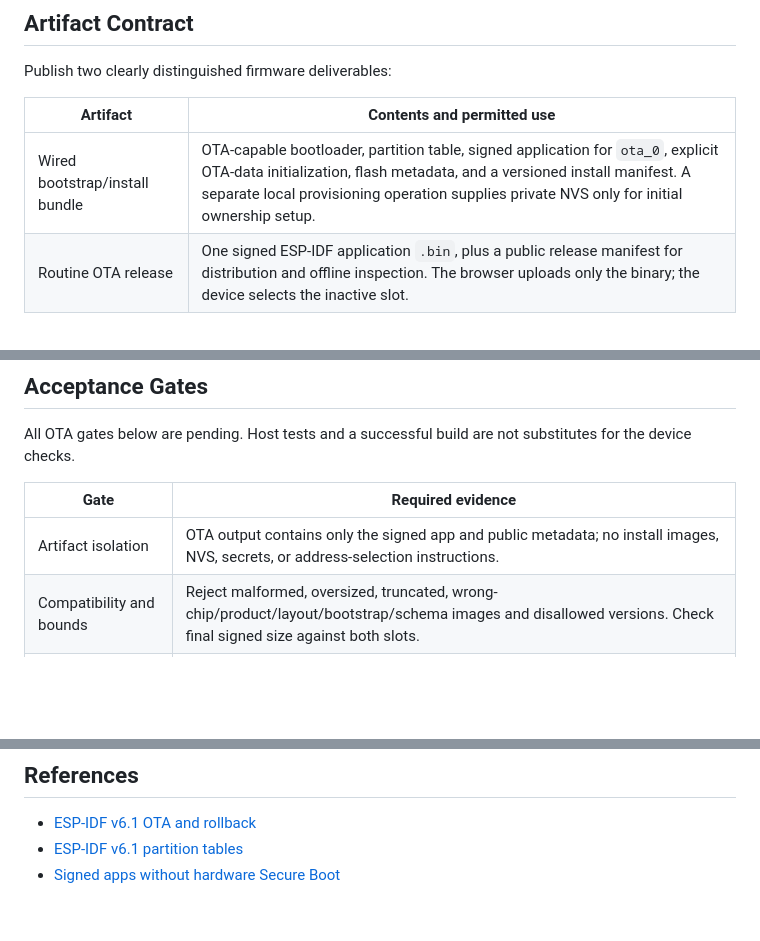
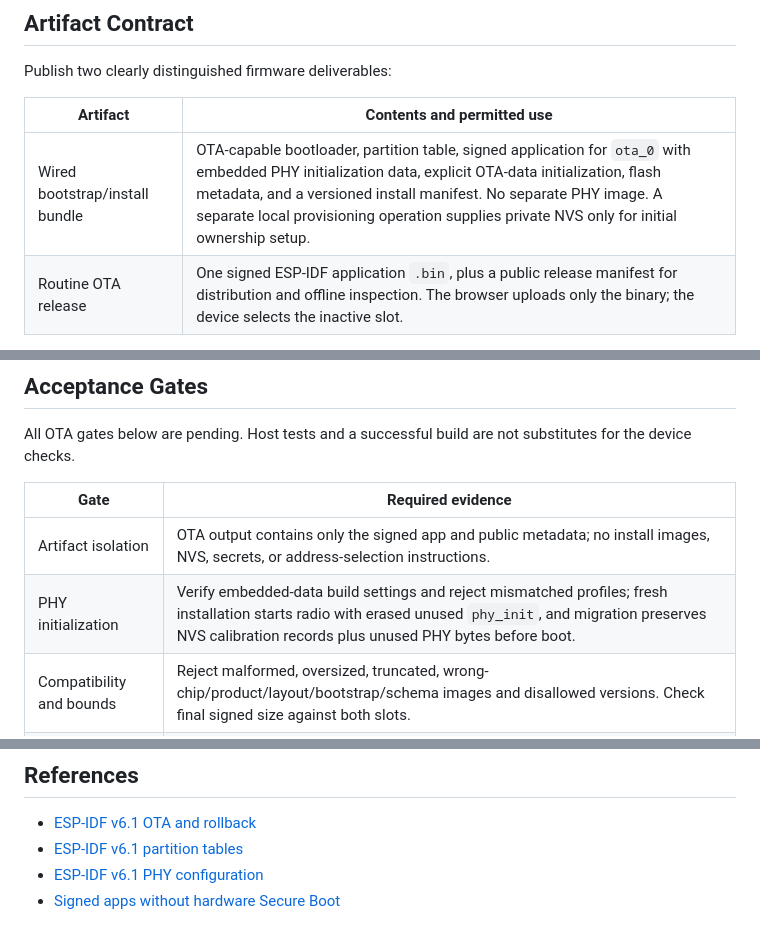
Before and after one commit to AaronWangTT/remote-keyboard-connector, a Markdown page: docs/ota-proposal.md, 3 parts joined by grey strips. Rendered like a GitHub page; blank space fills up the shorter version.

```diff
--- a/docs/ota-proposal.md
+++ b/docs/ota-proposal.md
@@ -94,7 +111,7 @@ Publish two clearly distinguished firmware deliverables:
 
 | Artifact | Contents and permitted use |
 | --- | --- |
-| Wired bootstrap/install bundle | OTA-capable bootloader, partition table, signed application for `ota_0`, explicit OTA-data initialization, flash metadata, and a versioned install manifest. A separate local provisioning operation supplies private NVS only for initial ownership setup. |
+| Wired bootstrap/install bundle | OTA-capable bootloader, partition table, signed application for `ota_0` with embedded PHY initialization data, explicit OTA-data initialization, flash metadata, and a versioned install manifest. No separate PHY image. A separate local provisioning operation supplies private NVS only for initial ownership setup. |
 | Routine OTA release | One signed ESP-IDF application `.bin`, plus a public release manifest for distribution and offline inspection. The browser uploads only the binary; the device selects the inactive slot. |
 
 The OTA artifact must not contain bootloader, partition-table, OTA-data, NVS,
@@ -311,6 +334,7 @@ substitutes for the device checks.
 | Gate | Required evidence |
 | --- | --- |
 | Artifact isolation | OTA output contains only the signed app and public metadata; no install images, NVS, secrets, or address-selection instructions. |
+| PHY initialization | Verify embedded-data build settings and reject mismatched profiles; fresh installation starts radio with erased unused `phy_init`, and migration preserves NVS calibration records plus unused PHY bytes before boot. |
 | Compatibility and bounds | Reject malformed, oversized, truncated, wrong-chip/product/layout/bootstrap/schema images and disallowed versions. Check final signed size against both slots. |
 | Authenticity | Reject unsigned, corrupted, wrong-key, and altered signed-descriptor images even if the unsigned manifest is changed to match. |
 | Admission and concurrency | Reject active/pending keyboard control, concurrent uploads and network jobs; AP hold, expiry, cancellation, and status remain bounded and race-free. |
@@ -343,4 +367,5 @@ defaults, not authorization to change the board or existing workflows.
 
 - [ESP-IDF v6.1 OTA and rollback](https://docs.espressif.com/projects/esp-idf/en/v6.1/esp32s3/api-reference/system/ota.html)
 - [ESP-IDF v6.1 partition tables](https://docs.espressif.com/projects/esp-idf/en/v6.1/esp32s3/api-guides/partition-tables.html)
+- [ESP-IDF v6.1 PHY configuration](https://github.com/espressif/esp-idf/blob/v6.1/components/esp_phy/Kconfig)
 - [Signed apps without hardware Secure Boot](https://docs.espressif.com/projects/esp-idf/en/v6.1/esp32s3/security/secure-boot-v2.html#signed-app-verification-without-hardware-secure-boot)
```
Also changed, not shown: other parts of docs/ota-proposal.md (+29 -6 lines).
